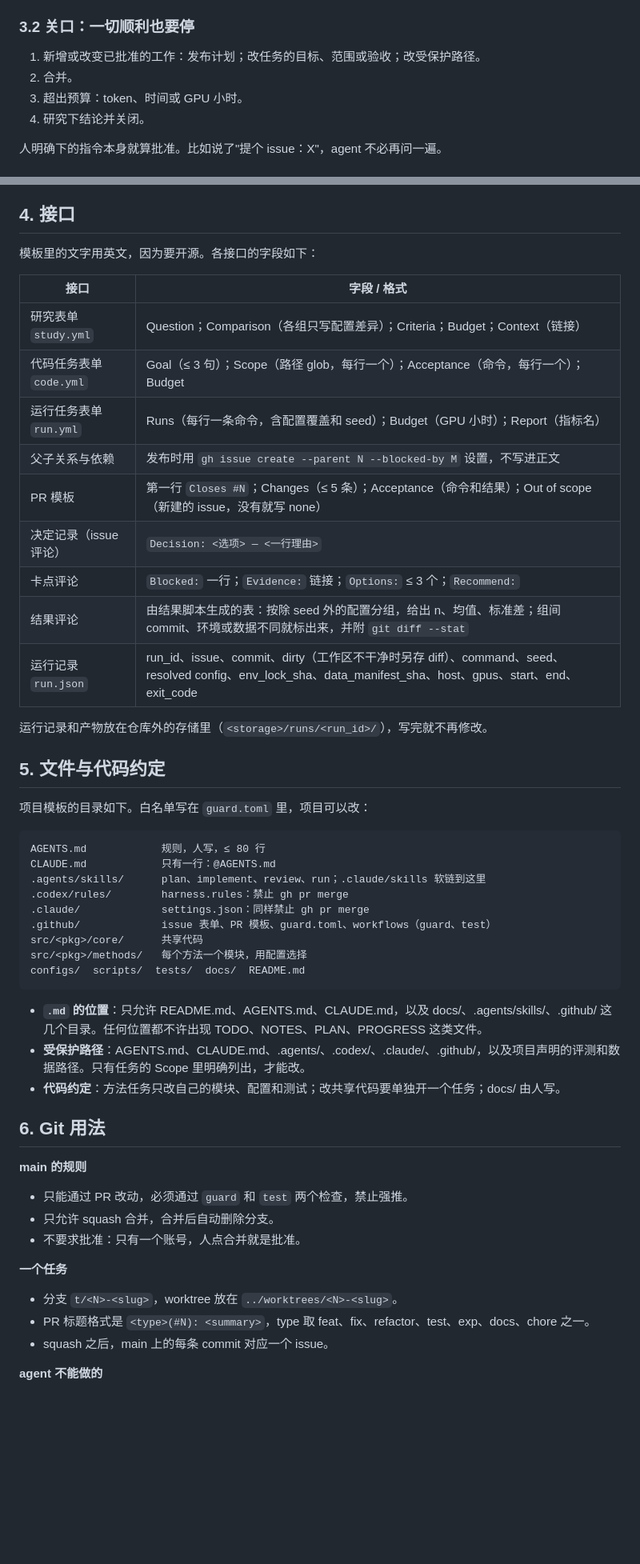
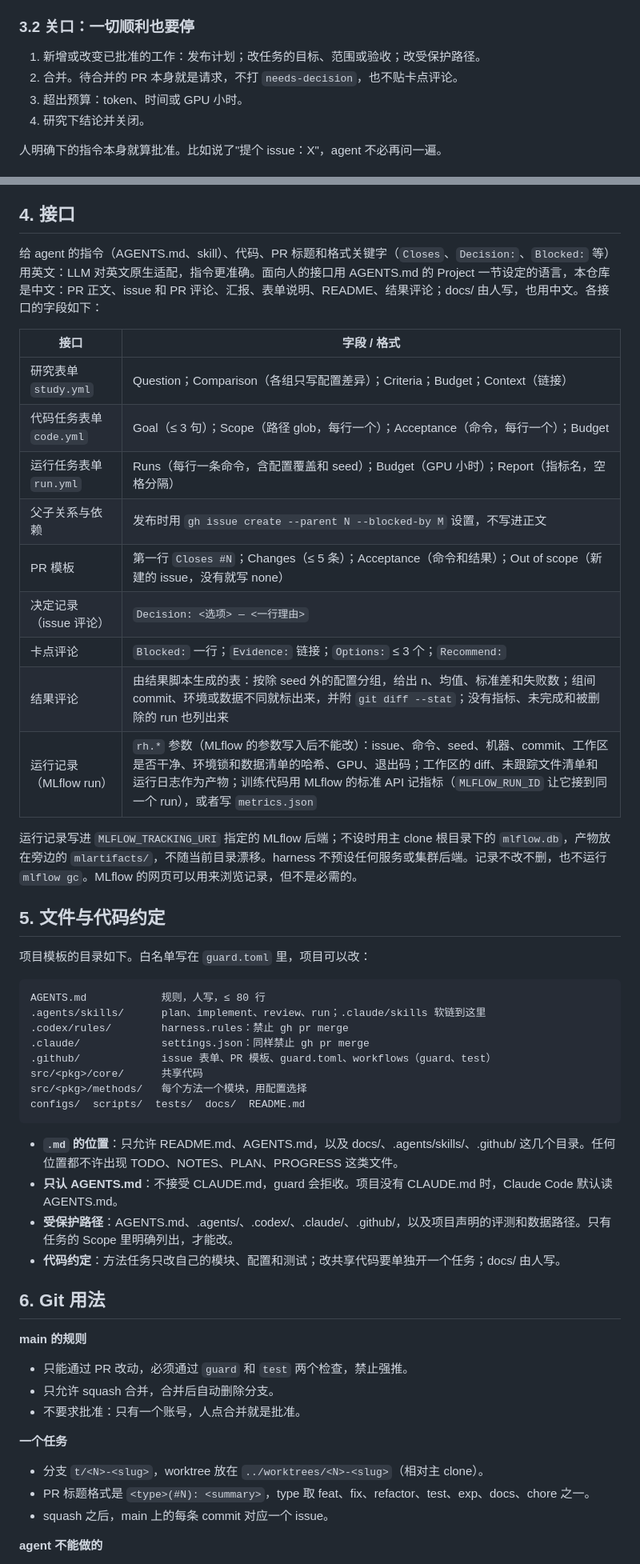
Before and after one commit to doem97/cvsm, a Markdown page: docs/design/2026-10-16-harness-v1.md, 2 parts joined by grey strips. Shown at 80% size. GitHub-like rendering; blank space fills up the shorter version.

Commit message:
docs(#11): sync the spec with decisions made during T1-T4 (#12)

````diff
--- a/docs/design/2026-10-16-harness-v1.md
+++ b/docs/design/2026-10-16-harness-v1.md
@@ -57,7 +58,7 @@
 
 ### 3.2 关口：一切顺利也要停
 1. 新增或改变已批准的工作：发布计划；改任务的目标、范围或验收；改受保护路径。
-2. 合并。
+2. 合并。待合并的 PR 本身就是请求，不打 `needs-decision`，也不贴卡点评论。
 3. 超出预算：token、时间或 GPU 小时。
 4. 研究下结论并关闭。
 
@@ -76,21 +77,21 @@
 
 ## 4. 接口
 
-模板里的文字用英文，因为要开源。各接口的字段如下：
+给 agent 的指令（AGENTS.md、skill）、代码、PR 标题和格式关键字（`Closes`、`Decision:`、`Blocked:` 等）用英文：LLM 对英文原生适配，指令更准确。面向人的接口用 AGENTS.md 的 Project 一节设定的语言，本仓库是中文：PR 正文、issue 和 PR 评论、汇报、表单说明、README、结果评论；docs/ 由人写，也用中文。各接口的字段如下：
 
 | 接口 | 字段 / 格式 |
 |---|---|
 | 研究表单 `study.yml` | Question；Comparison（各组只写配置差异）；Criteria；Budget；Context（链接） |
 | 代码任务表单 `code.yml` | Goal（≤ 3 句）；Scope（路径 glob，每行一个）；Acceptance（命令，每行一个）；Budget |
-| 运行任务表单 `run.yml` | Runs（每行一条命令，含配置覆盖和 seed）；Budget（GPU 小时）；Report（指标名） |
+| 运行任务表单 `run.yml` | Runs（每行一条命令，含配置覆盖和 seed）；Budget（GPU 小时）；Report（指标名，空格分隔） |
 | 父子关系与依赖 | 发布时用 `gh issue create --parent N --blocked-by M` 设置，不写进正文 |
 | PR 模板 | 第一行 `Closes #N`；Changes（≤ 5 条）；Acceptance（命令和结果）；Out of scope（新建的 issue，没有就写 none） |
 | 决定记录（issue 评论） | `Decision: <选项> — <一行理由>` |
 | 卡点评论 | `Blocked:` 一行；`Evidence:` 链接；`Options:` ≤ 3 个；`Recommend:` |
-| 结果评论 | 由结果脚本生成的表：按除 seed 外的配置分组，给出 n、均值、标准差；组间 commit、环境或数据不同就标出来，并附 `git diff --stat` |
-| 运行记录 `run.json` | run_id、issue、commit、dirty（工作区不干净时另存 diff）、command、seed、resolved config、env_lock_sha、data_manifest_sha、host、gpus、start、end、exit_code |
+| 结果评论 | 由结果脚本生成的表：按除 seed 外的配置分组，给出 n、均值、标准差和失败数；组间 commit、环境或数据不同就标出来，并附 `git diff --stat`；没有指标、未完成和被删除的 run 也列出来 |
+| 运行记录（MLflow run） | `rh.*` 参数（MLflow 的参数写入后不能改）：issue、命令、seed、机器、commit、工作区是否干净、环境锁和数据清单的哈希、GPU、退出码；工作区的 diff、未跟踪文件清单和运行日志作为产物；训练代码用 MLflow 的标准 API 记指标（`MLFLOW_RUN_ID` 让它接到同一个 run），或者写 `metrics.json` |
 
-运行记录和产物放在仓库外的存储里（`<storage>/runs/<run_id>/`），写完就不再修改。
+运行记录写进 `MLFLOW_TRACKING_URI` 指定的 MLflow 后端；不设时用主 clone 根目录下的 `mlflow.db`，产物放在旁边的 `mlartifacts/`，不随当前目录漂移。harness 不预设任何服务或集群后端。记录不改不删，也不运行 `mlflow gc`。MLflow 的网页可以用来浏览记录，但不是必需的。
 
 ## 5. 文件与代码约定
 
@@ -98,7 +99,6 @@
 
 ```
 AGENTS.md            规则，人写，≤ 80 行
-CLAUDE.md            只有一行：@AGENTS.md
 .agents/skills/      plan、implement、review、run；.claude/skills 软链到这里
 .codex/rules/        harness.rules：禁止 gh pr merge
 .claude/             settings.json：同样禁止 gh pr merge
@@ -108,8 +108,9 @@ src/<pkg>/methods/   每个方法一个模块，用配置选择
 configs/  scripts/  tests/  docs/  README.md
 ```
 
-- **`.md` 的位置**：只允许 README.md、AGENTS.md、CLAUDE.md，以及 docs/、.agents/skills/、.github/ 这几个目录。任何位置都不许出现 TODO、NOTES、PLAN、PROGRESS 这类文件。
-- **受保护路径**：AGENTS.md、CLAUDE.md、.agents/、.codex/、.claude/、.github/，以及项目声明的评测和数据路径。只有任务的 Scope 里明确列出，才能改。
+- **`.md` 的位置**：只允许 README.md、AGENTS.md，以及 docs/、.agents/skills/、.github/ 这几个目录。任何位置都不许出现 TODO、NOTES、PLAN、PROGRESS 这类文件。
+- **只认 AGENTS.md**：不接受 CLAUDE.md，guard 会拒收。项目没有 CLAUDE.md 时，Claude Code 默认读 AGENTS.md。
+- **受保护路径**：AGENTS.md、.agents/、.codex/、.claude/、.github/，以及项目声明的评测和数据路径。只有任务的 Scope 里明确列出，才能改。
 - **代码约定**：方法任务只改自己的模块、配置和测试；改共享代码要单独开一个任务；docs/ 由人写。
 
 ## 6. Git 用法
@@ -120,7 +121,7 @@ configs/  scripts/  tests/  docs/  README.md
 - 不要求批准：只有一个账号，人点合并就是批准。
 
 **一个任务**
-- 分支 `t/<N>-<slug>`，worktree 放在 `../worktrees/<N>-<slug>`。
+- 分支 `t/<N>-<slug>`，worktree 放在 `../worktrees/<N>-<slug>`（相对主 clone）。
 - PR 标题格式是 `<type>(#N): <summary>`，type 取 feat、fix、refactor、test、exp、docs、chore 之一。
 - squash 之后，main 上的每条 commit 对应一个 issue。
 
````
Also changed, not shown: other parts of docs/design/2026-10-16-harness-v1.md (+21 -15 lines).
